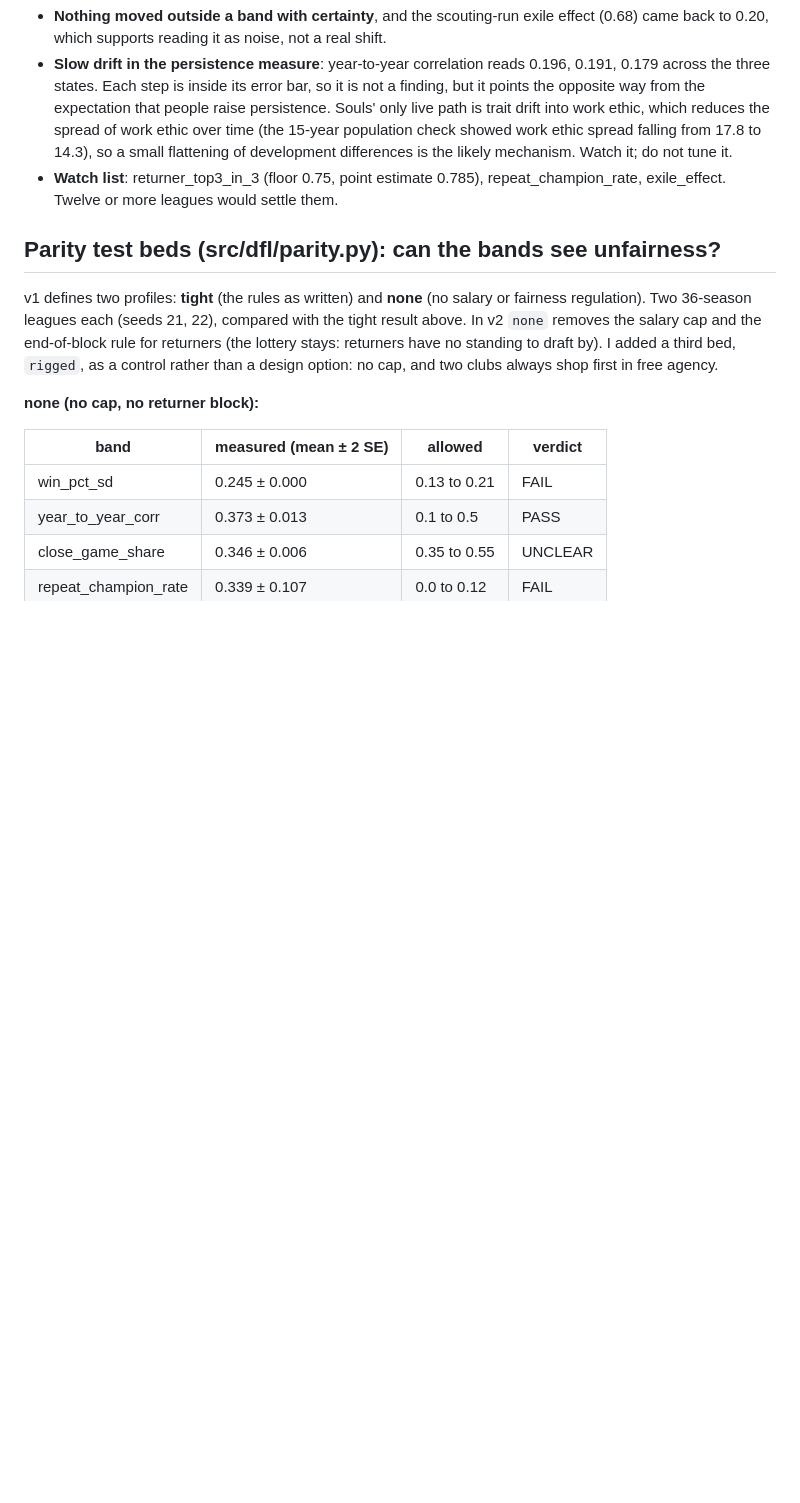
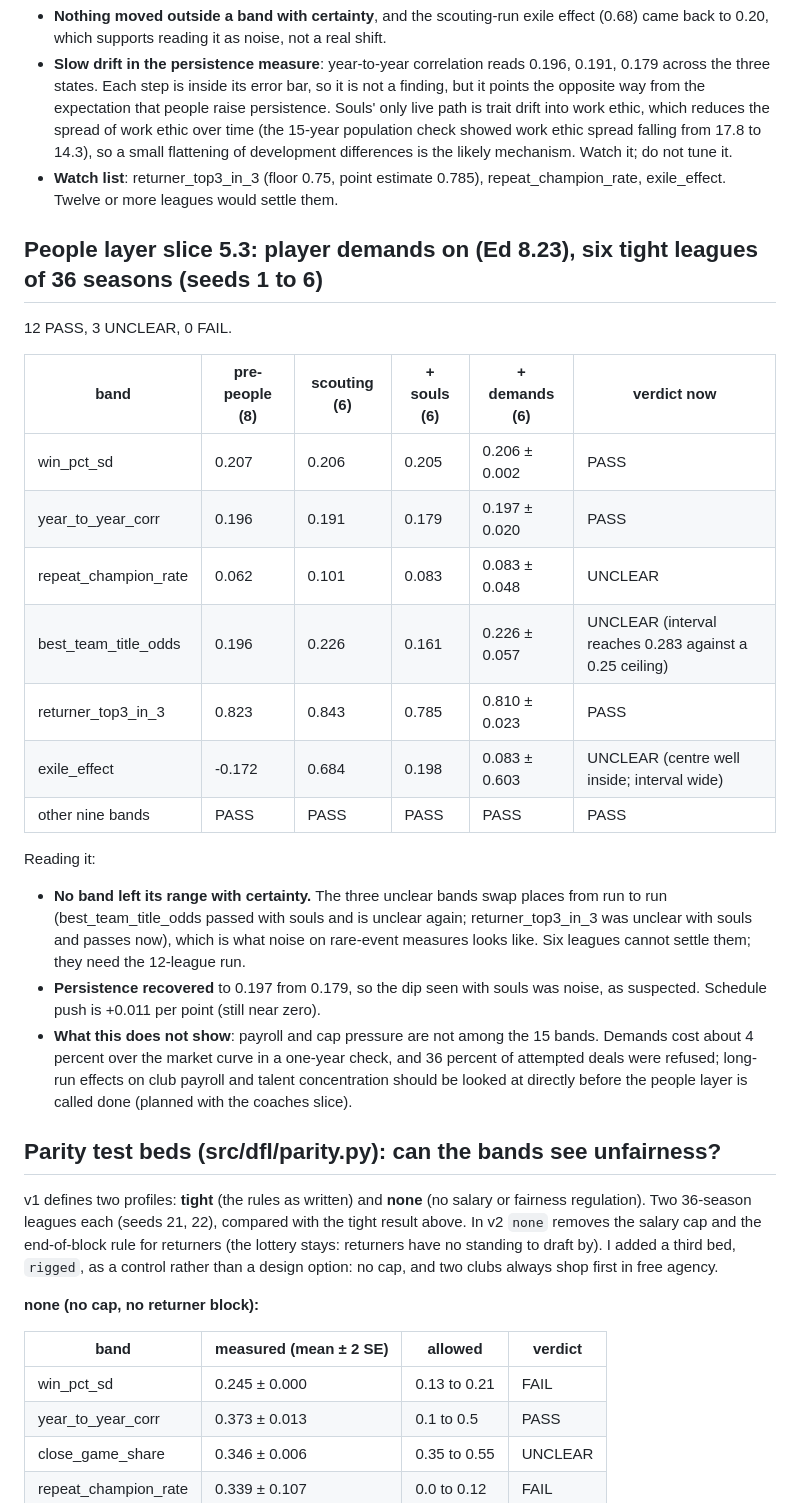
Before and after one commit to Vajilia/DFLv2, a Markdown page: docs/FAIRNESS.md, the part around the change. Rendered like a GitHub page; blank space fills up the shorter version.

Commit message:
Record slice 5.3 fairness re-measure: 12 pass, 3 unclear, 0 fail
Co-Authored-By: Claude Sonnet 5.5 <noreply@anthropic.com>
Claude-Session: https://claude.ai/code/session_01QQrpr1GYiRh2vwRABtueH7

```diff
--- a/docs/FAIRNESS.md
+++ b/docs/FAIRNESS.md
@@ -168,6 +168,25 @@ Reading it:
 - **Slow drift in the persistence measure**: year-to-year correlation reads 0.196, 0.191, 0.179 across the three states. Each step is inside its error bar, so it is not a finding, but it points the opposite way from the expectation that people raise persistence. Souls' only live path is trait drift into work ethic, which reduces the spread of work ethic over time (the 15-year population check showed work ethic spread falling from 17.8 to 14.3), so a small flattening of development differences is the likely mechanism. Watch it; do not tune it.
 - **Watch list**: returner_top3_in_3 (floor 0.75, point estimate 0.785), repeat_champion_rate, exile_effect. Twelve or more leagues would settle them.
 
+## People layer slice 5.3: player demands on (Ed 8.23), six tight leagues of 36 seasons (seeds 1 to 6)
+
+12 PASS, 3 UNCLEAR, 0 FAIL.
+
+| band | pre-people (8) | scouting (6) | + souls (6) | + demands (6) | verdict now |
+| --- | --- | --- | --- | --- | --- |
+| win_pct_sd | 0.207 | 0.206 | 0.205 | 0.206 ± 0.002 | PASS |
+| year_to_year_corr | 0.196 | 0.191 | 0.179 | 0.197 ± 0.020 | PASS |
+| repeat_champion_rate | 0.062 | 0.101 | 0.083 | 0.083 ± 0.048 | UNCLEAR |
+| best_team_title_odds | 0.196 | 0.226 | 0.161 | 0.226 ± 0.057 | UNCLEAR (interval reaches 0.283 against a 0.25 ceiling) |
+| returner_top3_in_3 | 0.823 | 0.843 | 0.785 | 0.810 ± 0.023 | PASS |
+| exile_effect | -0.172 | 0.684 | 0.198 | 0.083 ± 0.603 | UNCLEAR (centre well inside; interval wide) |
+| other nine bands | PASS | PASS | PASS | PASS | PASS |
+
+Reading it:
+- **No band left its range with certainty.** The three unclear bands swap places from run to run (best_team_title_odds passed with souls and is unclear again; returner_top3_in_3 was unclear with souls and passes now), which is what noise on rare-event measures looks like. Six leagues cannot settle them; they need the 12-league run.
+- **Persistence recovered** to 0.197 from 0.179, so the dip seen with souls was noise, as suspected. Schedule push is +0.011 per point (still near zero).
+- **What this does not show**: payroll and cap pressure are not among the 15 bands. Demands cost about 4 percent over the market curve in a one-year check, and 36 percent of attempted deals were refused; long-run effects on club payroll and talent concentration should be looked at directly before the people layer is called done (planned with the coaches slice).
+
 ## Parity test beds (src/dfl/parity.py): can the bands see unfairness?
 v1 defines two profiles: **tight** (the rules as written) and **none** (no salary or fairness regulation). Two 36-season leagues each (seeds 21, 22), compared with the tight result above. In v2 `none` removes the salary cap and the end-of-block rule for returners (the lottery stays: returners have no standing to draft by). I added a third bed, `rigged`, as a control rather than a design option: no cap, and two clubs always shop first in free agency.
 
```
Also changed, not shown: docs/BUILD_STATUS.md (+1 -1 lines), docs/PEOPLE.md (+1 -1 lines).
